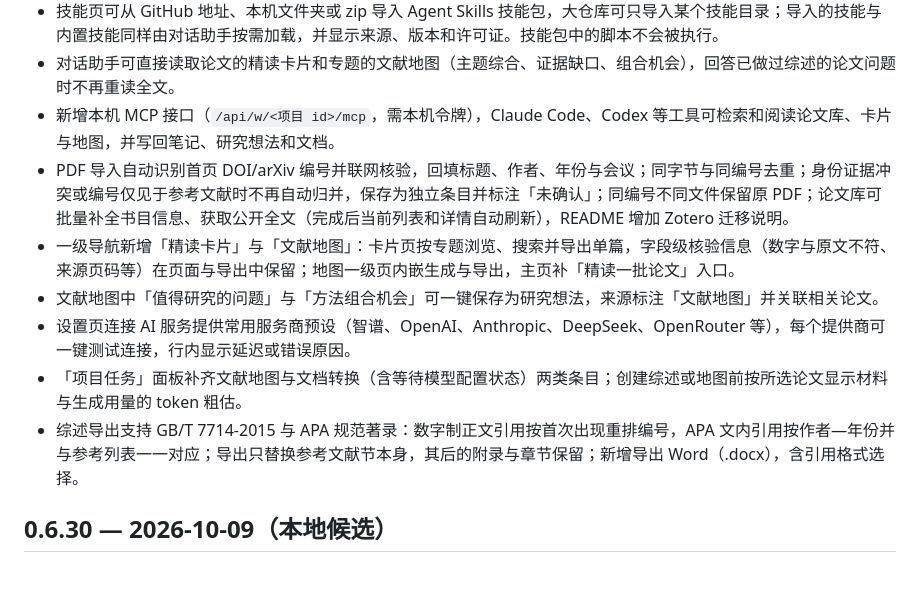
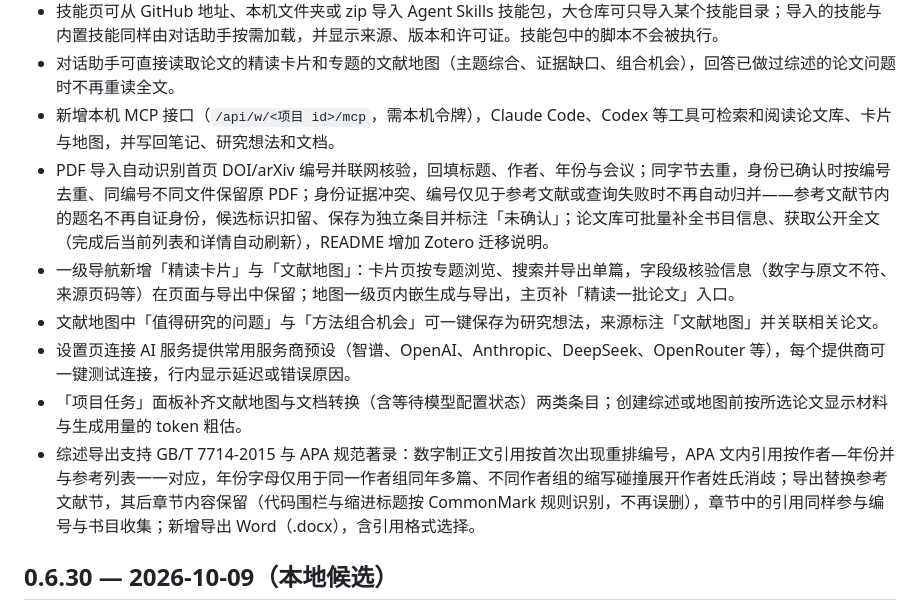
Before and after one commit to Sirchen079/papermind, a Markdown page: CHANGELOG.md, the part around the change. GitHub-like rendering; blank space fills up the shorter version.

```diff
--- a/CHANGELOG.md
+++ b/CHANGELOG.md
@@ -10,12 +10,12 @@
 - 技能页可从 GitHub 地址、本机文件夹或 zip 导入 Agent Skills 技能包，大仓库可只导入某个技能目录；导入的技能与内置技能同样由对话助手按需加载，并显示来源、版本和许可证。技能包中的脚本不会被执行。
 - 对话助手可直接读取论文的精读卡片和专题的文献地图（主题综合、证据缺口、组合机会），回答已做过综述的论文问题时不再重读全文。
 - 新增本机 MCP 接口（`/api/w/<项目 id>/mcp`，需本机令牌），Claude Code、Codex 等工具可检索和阅读论文库、卡片与地图，并写回笔记、研究想法和文档。
-- PDF 导入自动识别首页 DOI/arXiv 编号并联网核验，回填标题、作者、年份与会议；同字节与同编号去重；身份证据冲突或编号仅见于参考文献时不再自动归并，保存为独立条目并标注「未确认」；同编号不同文件保留原 PDF；论文库可批量补全书目信息、获取公开全文（完成后当前列表和详情自动刷新），README 增加 Zotero 迁移说明。
+- PDF 导入自动识别首页 DOI/arXiv 编号并联网核验，回填标题、作者、年份与会议；同字节去重，身份已确认时按编号去重、同编号不同文件保留原 PDF；身份证据冲突、编号仅见于参考文献或查询失败时不再自动归并——参考文献节内的题名不再自证身份，候选标识扣留、保存为独立条目并标注「未确认」；论文库可批量补全书目信息、获取公开全文（完成后当前列表和详情自动刷新），README 增加 Zotero 迁移说明。
 - 一级导航新增「精读卡片」与「文献地图」：卡片页按专题浏览、搜索并导出单篇，字段级核验信息（数字与原文不符、来源页码等）在页面与导出中保留；地图一级页内嵌生成与导出，主页补「精读一批论文」入口。
 - 文献地图中「值得研究的问题」与「方法组合机会」可一键保存为研究想法，来源标注「文献地图」并关联相关论文。
 - 设置页连接 AI 服务提供常用服务商预设（智谱、OpenAI、Anthropic、DeepSeek、OpenRouter 等），每个提供商可一键测试连接，行内显示延迟或错误原因。
 - 「项目任务」面板补齐文献地图与文档转换（含等待模型配置状态）两类条目；创建综述或地图前按所选论文显示材料与生成用量的 token 粗估。
-- 综述导出支持 GB/T 7714-2015 与 APA 规范著录：数字制正文引用按首次出现重排编号，APA 文内引用按作者—年份并与参考列表一一对应；导出只替换参考文献节本身，其后的附录与章节保留；新增导出 Word（.docx），含引用格式选择。
+- 综述导出支持 GB/T 7714-2015 与 APA 规范著录：数字制正文引用按首次出现重排编号，APA 文内引用按作者—年份并与参考列表一一对应，年份字母仅用于同一作者组同年多篇、不同作者组的缩写碰撞展开作者姓氏消歧；导出替换参考文献节，其后章节内容保留（代码围栏与缩进标题按 CommonMark 规则识别，不再误删），章节中的引用同样参与编号与书目收集；新增导出 Word（.docx），含引用格式选择。
 
 ## 0.6.30 — 2026-10-09（本地候选）
 
```
Also changed, not shown: docs/releases/release-0.6.31.md (+33 -21 lines).
